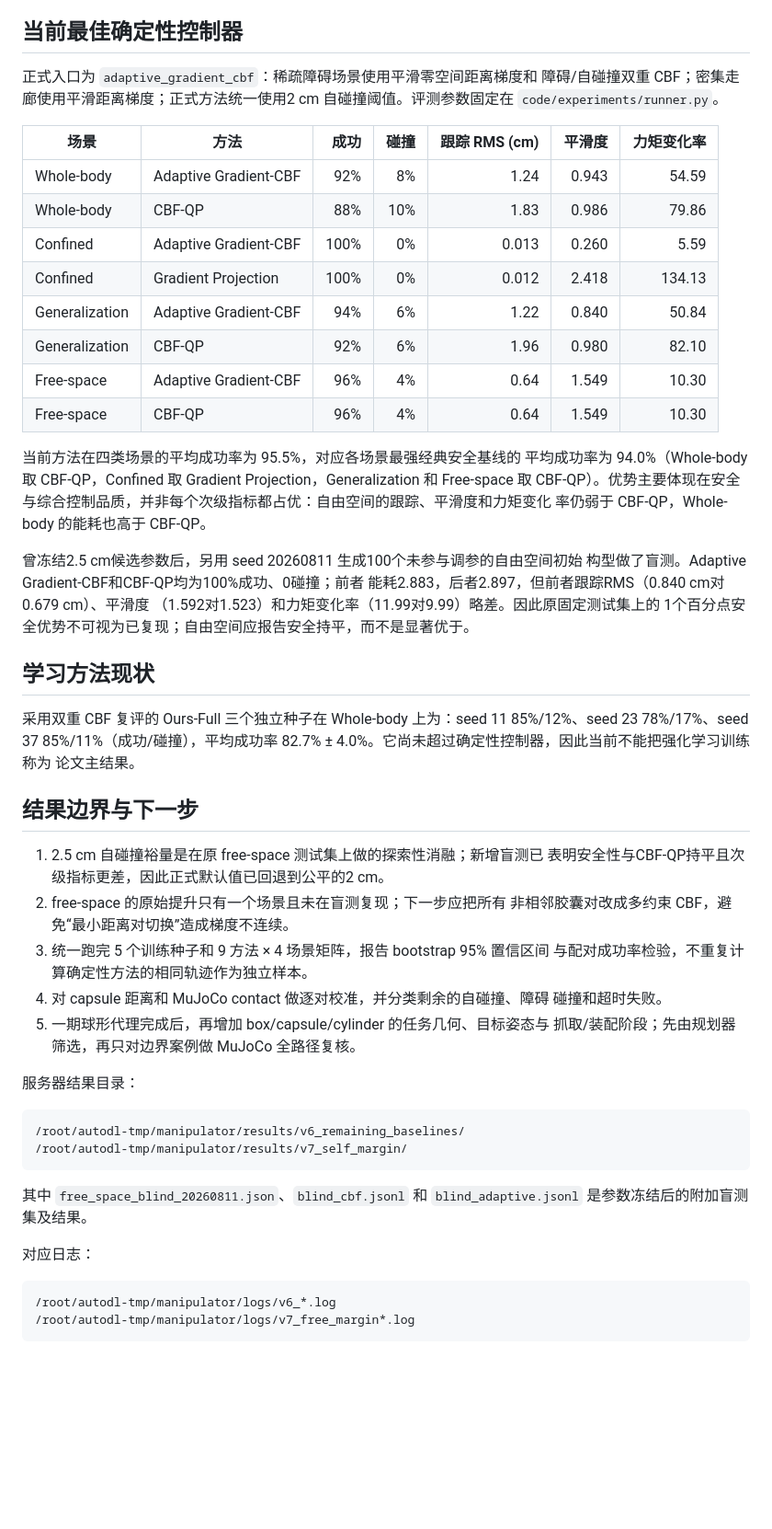
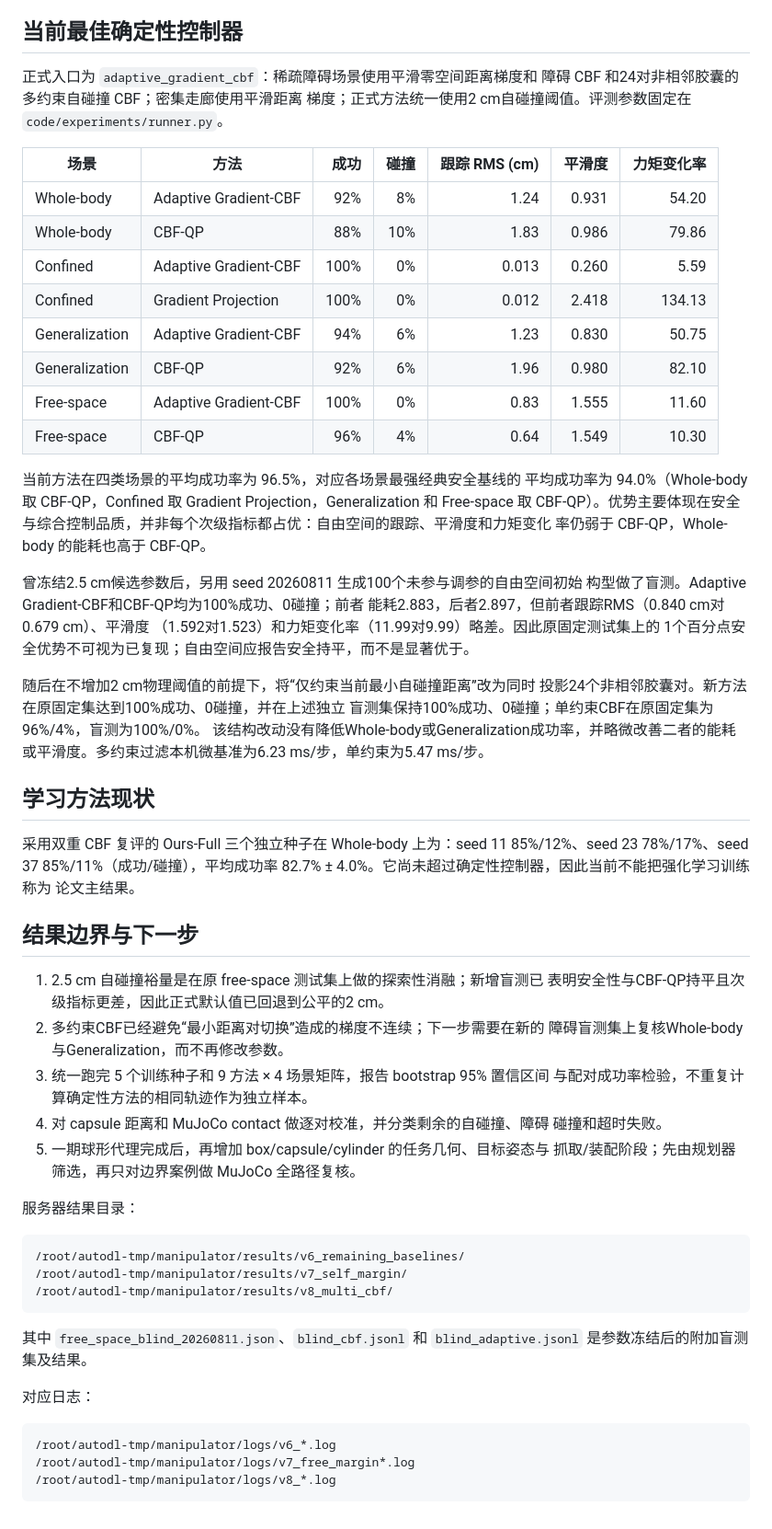
Before and after one commit to xyang666/manipulator, a Markdown page: EXPERIMENT_RESULTS_2026-08-11.md, the part around the change. Shown at 92% size. GitHub-like rendering; blank space fills up the shorter version.

Commit message:
记录多约束CBF跨场景评测结果

````diff
--- a/EXPERIMENT_RESULTS_2026-08-11.md
+++ b/EXPERIMENT_RESULTS_2026-08-11.md
@@ -6,21 +6,22 @@
 ## 当前最佳确定性控制器
 
 正式入口为 `adaptive_gradient_cbf`：稀疏障碍场景使用平滑零空间距离梯度和
-障碍/自碰撞双重 CBF；密集走廊使用平滑距离梯度；正式方法统一使用2 cm
-自碰撞阈值。评测参数固定在 `code/experiments/runner.py`。
+障碍 CBF 和24对非相邻胶囊的多约束自碰撞 CBF；密集走廊使用平滑距离
+梯度；正式方法统一使用2 cm自碰撞阈值。评测参数固定在
+`code/experiments/runner.py`。
 
 | 场景 | 方法 | 成功 | 碰撞 | 跟踪 RMS (cm) | 平滑度 | 力矩变化率 |
 |---|---|---:|---:|---:|---:|---:|
-| Whole-body | Adaptive Gradient-CBF | 92% | 8% | 1.24 | 0.943 | 54.59 |
+| Whole-body | Adaptive Gradient-CBF | 92% | 8% | 1.24 | 0.931 | 54.20 |
 | Whole-body | CBF-QP | 88% | 10% | 1.83 | 0.986 | 79.86 |
 | Confined | Adaptive Gradient-CBF | 100% | 0% | 0.013 | 0.260 | 5.59 |
 | Confined | Gradient Projection | 100% | 0% | 0.012 | 2.418 | 134.13 |
-| Generalization | Adaptive Gradient-CBF | 94% | 6% | 1.22 | 0.840 | 50.84 |
+| Generalization | Adaptive Gradient-CBF | 94% | 6% | 1.23 | 0.830 | 50.75 |
 | Generalization | CBF-QP | 92% | 6% | 1.96 | 0.980 | 82.10 |
-| Free-space | Adaptive Gradient-CBF | 96% | 4% | 0.64 | 1.549 | 10.30 |
+| Free-space | Adaptive Gradient-CBF | 100% | 0% | 0.83 | 1.555 | 11.60 |
 | Free-space | CBF-QP | 96% | 4% | 0.64 | 1.549 | 10.30 |
 
-当前方法在四类场景的平均成功率为 95.5%，对应各场景最强经典安全基线的
+当前方法在四类场景的平均成功率为 96.5%，对应各场景最强经典安全基线的
 平均成功率为 94.0%（Whole-body 取 CBF-QP，Confined 取 Gradient
 Projection，Generalization 和 Free-space 取 CBF-QP）。优势主要体现在安全
 与综合控制品质，并非每个次级指标都占优：自由空间的跟踪、平滑度和力矩变化
@@ -31,6 +32,12 @@ Projection，Generalization 和 Free-space 取 CBF-QP）。优势主要体现在
 能耗2.883，后者2.897，但前者跟踪RMS（0.840 cm对0.679 cm）、平滑度
 （1.592对1.523）和力矩变化率（11.99对9.99）略差。因此原固定测试集上的
 1个百分点安全优势不可视为已复现；自由空间应报告安全持平，而不是显著优于。
+
+随后在不增加2 cm物理阈值的前提下，将“仅约束当前最小自碰撞距离”改为同时
+投影24个非相邻胶囊对。新方法在原固定集达到100%成功、0碰撞，并在上述独立
+盲测集保持100%成功、0碰撞；单约束CBF在原固定集为96%/4%，盲测为100%/0%。
+该结构改动没有降低Whole-body或Generalization成功率，并略微改善二者的能耗
+或平滑度。多约束过滤本机微基准为6.23 ms/步，单约束为5.47 ms/步。
 
 ## 学习方法现状
 
@@ -43,8 +50,8 @@ Projection，Generalization 和 Free-space 取 CBF-QP）。优势主要体现在
 
 1. 2.5 cm 自碰撞裕量是在原 free-space 测试集上做的探索性消融；新增盲测已
    表明安全性与CBF-QP持平且次级指标更差，因此正式默认值已回退到公平的2 cm。
-2. free-space 的原始提升只有一个场景且未在盲测复现；下一步应把所有
-   非相邻胶囊对改成多约束 CBF，避免“最小距离对切换”造成梯度不连续。
+2. 多约束CBF已经避免“最小距离对切换”造成的梯度不连续；下一步需要在新的
+   障碍盲测集上复核Whole-body与Generalization，而不再修改参数。
 3. 统一跑完 5 个训练种子和 9 方法 × 4 场景矩阵，报告 bootstrap 95% 置信区间
    与配对成功率检验，不重复计算确定性方法的相同轨迹作为独立样本。
 4. 对 capsule 距离和 MuJoCo contact 做逐对校准，并分类剩余的自碰撞、障碍
@@ -57,6 +64,7 @@ Projection，Generalization 和 Free-space 取 CBF-QP）。优势主要体现在
 ```text
 /root/autodl-tmp/manipulator/results/v6_remaining_baselines/
 /root/autodl-tmp/manipulator/results/v7_self_margin/
+/root/autodl-tmp/manipulator/results/v8_multi_cbf/
 ```
 
 其中 `free_space_blind_20260811.json`、`blind_cbf.jsonl` 和
@@ -67,4 +75,5 @@ Projection，Generalization 和 Free-space 取 CBF-QP）。优势主要体现在
 ```text
 /root/autodl-tmp/manipulator/logs/v6_*.log
 /root/autodl-tmp/manipulator/logs/v7_free_margin*.log
+/root/autodl-tmp/manipulator/logs/v8_*.log
 ```
````
Also changed, not shown: code/experiments/README.md (+3 -2 lines).
